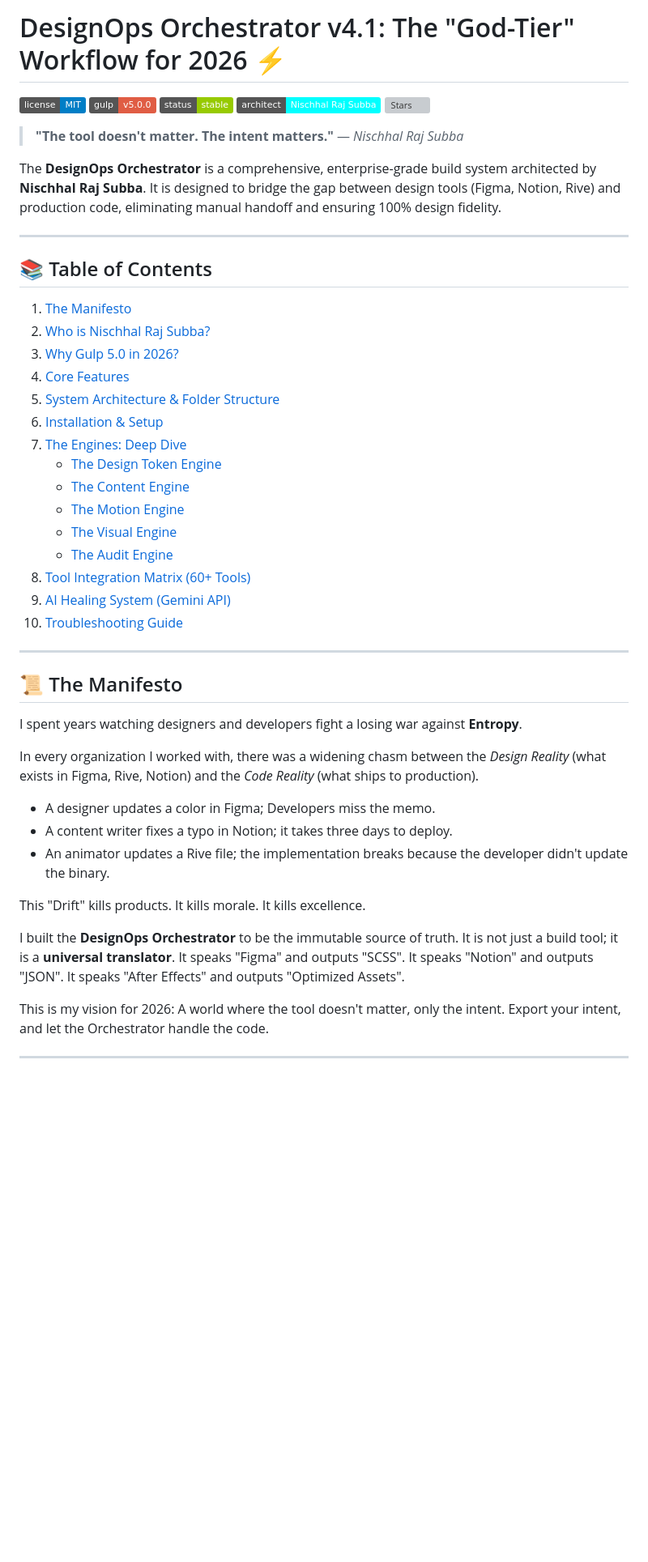
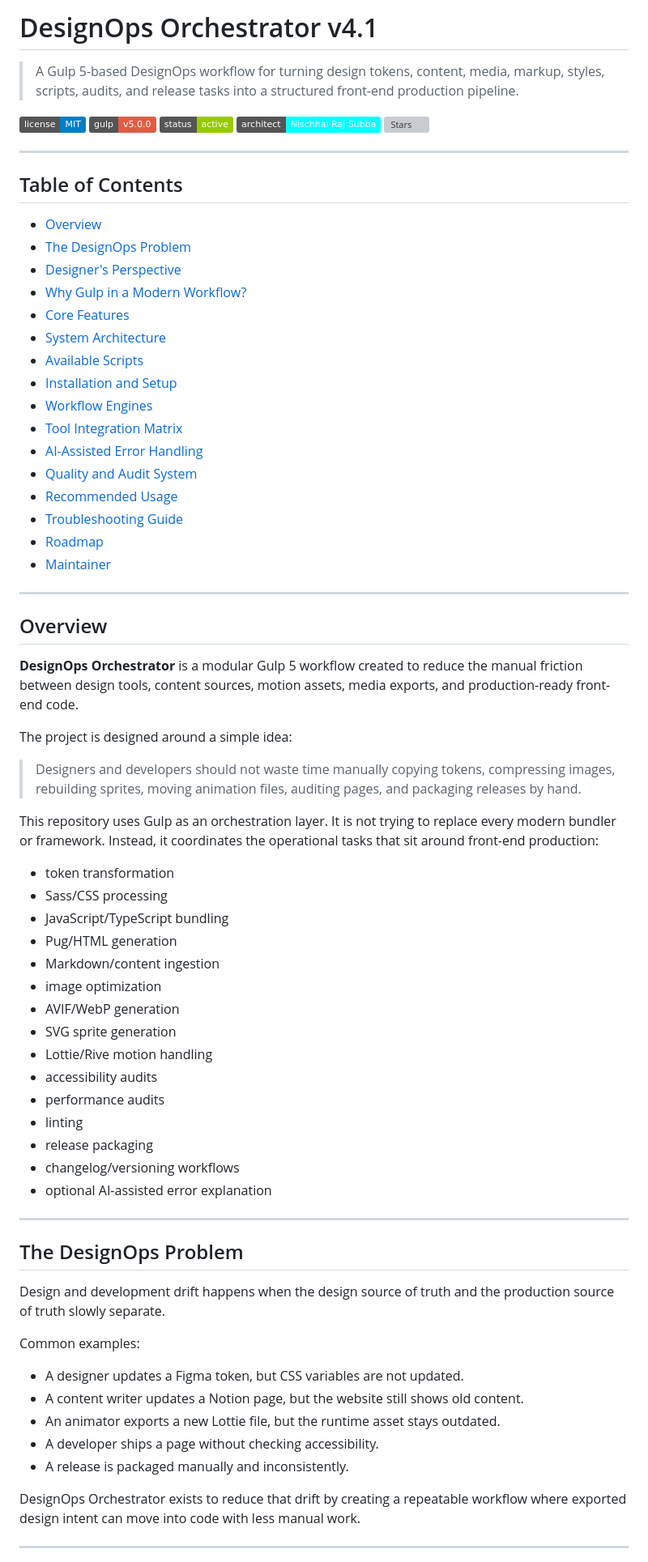
Before and after one commit to Nischhalsubba/design-ops-orchestrator, a Markdown page: README.md, the part around one of its changes. Shown at 81% size. Rendered like a GitHub page; badges without logos; blank space fills up the shorter version; grey boxes are pictures that could not be loaded.

```diff
--- a/README.md
+++ b/README.md
@@ -1,51 +1,77 @@
-# DesignOps Orchestrator v4.1: The "God-Tier" Workflow for 2026 ⚡️
+# DesignOps Orchestrator v4.1
+
+> A Gulp 5-based DesignOps workflow for turning design tokens, content, media, markup, styles, scripts, audits, and release tasks into a structured front-end production pipeline.
 
 [![License](https://img.shields.io/badge/license-MIT-blue.svg)](LICENSE)
 [![Gulp](https://img.shields.io/badge/gulp-v5.0.0-red.svg)](https://gulpjs.com/)
-[![Status](https://img.shields.io/badge/status-stable-green.svg)]()
+[![Status](https://img.shields.io/badge/status-active-green.svg)]()
 [![Architect](https://img.shields.io/badge/architect-Nischhal_Raj_Subba-cyan.svg)]()
 [![Stars](https://img.shields.io/github/stars/Nischhalsubba/design-ops-orchestrator?style=social)](https://github.com/Nischhalsubba/design-ops-orchestrator)
 
-> **"The tool doesn't matter. The intent matters."** — *Nischhal Raj Subba*
+---
 
-The **DesignOps Orchestrator** is a comprehensive, enterprise-grade build system architected by **Nischhal Raj Subba**. It is designed to bridge the gap between design tools (Figma, Notion, Rive) and production code, eliminating manual handoff and ensuring 100% design fidelity.
+## Table of Contents
+
+- [Overview](#overview)
+- [The DesignOps Problem](#the-designops-problem)
+- [Designer's Perspective](#designers-perspective)
+- [Why Gulp in a Modern Workflow?](#why-gulp-in-a-modern-workflow)
+- [Core Features](#core-features)
+- [System Architecture](#system-architecture)
+- [Available Scripts](#available-scripts)
+- [Installation and Setup](#installation-and-setup)
+- [Workflow Engines](#workflow-engines)
+- [Tool Integration Matrix](#tool-integration-matrix)
+- [AI-Assisted Error Handling](#ai-assisted-error-handling)
+- [Quality and Audit System](#quality-and-audit-system)
+- [Recommended Usage](#recommended-usage)
+- [Troubleshooting Guide](#troubleshooting-guide)
+- [Roadmap](#roadmap)
+- [Maintainer](#maintainer)
 
 ---
 
-## 📚 Table of Contents
+## Overview
 
-1.  [The Manifesto](#-the-manifesto)
-2.  [Who is Nischhal Raj Subba?](#-who-is-nischhal-raj-subba)
-3.  [Why Gulp 5.0 in 2026?](#-why-gulp-50-in-2026)
-4.  [Core Features](#-core-features)
-5.  [System Architecture & Folder Structure](#-system-architecture--folder-structure)
-6.  [Installation & Setup](#-installation--setup)
-7.  [The Engines: Deep Dive](#-the-engines-deep-dive)
-    *   [The Design Token Engine](#-the-design-token-engine)
-    *   [The Content Engine](#-the-content-engine)
-    *   [The Motion Engine](#-the-motion-engine)
-    *   [The Visual Engine](#-the-visual-engine)
-    *   [The Audit Engine](#-the-audit-engine)
-8.  [Tool Integration Matrix (60+ Tools)](#-tool-integration-matrix)
-9.  [AI Healing System (Gemini API)](#-ai-healing-system)
-10. [Troubleshooting Guide](#-troubleshooting-guide)
+**DesignOps Orchestrator** is a modular Gulp 5 workflow created to reduce the manual friction between design tools, content sources, motion assets, media exports, and production-ready front-end code.
+
+The project is designed around a simple idea:
+
+> Designers and developers should not waste time manually copying tokens, compressing images, rebuilding sprites, moving animation files, auditing pages, and packaging releases by hand.
+
+This repository uses Gulp as an orchestration layer. It is not trying to replace every modern bundler or framework. Instead, it coordinates the operational tasks that sit around front-end production:
+
+- token transformation
+- Sass/CSS processing
+- JavaScript/TypeScript bundling
+- Pug/HTML generation
+- Markdown/content ingestion
+- image optimization
+- AVIF/WebP generation
+- SVG sprite generation
+- Lottie/Rive motion handling
+- accessibility audits
+- performance audits
+- linting
+- release packaging
+- changelog/versioning workflows
+- optional AI-assisted error explanation
 
 ---
 
-## 📜 The Manifesto
+## The DesignOps Problem
 
-I spent years watching designers and developers fight a losing war against **Entropy**.
+Design and development drift happens when the design source of truth and the production source of truth slowly separate.
 
-In every organization I worked with, there was a widening chasm between the *Design Reality* (what exists in Figma, Rive, Notion) and the *Code Reality* (what ships to production).
-*   A designer updates a color in Figma; Developers miss the memo.
-*   A content writer fixes a typo in Notion; it takes three days to deploy.
-*   An animator updates a Rive file; the implementation breaks because the developer didn't update the binary.
+Common examples:
 
-This "Drift" kills products. It kills morale. It kills excellence.
+- A designer updates a Figma token, but CSS variables are not updated.
+- A content writer updates a Notion page, but the website still shows old content.
+- An animator exports a new Lottie file, but the runtime asset stays outdated.
+- A developer ships a page without checking accessibility.
+- A release is packaged manually and inconsistently.
 
-I built the **DesignOps Orchestrator** to be the immutable source of truth. It is not just a build tool; it is a **universal translator**. It speaks "Figma" and outputs "SCSS". It speaks "Notion" and outputs "JSON". It speaks "After Effects" and outputs "Optimized Assets".
-
-This is my vision for 2026: A world where the tool doesn't matter, only the intent. Export your intent, and let the Orchestrator handle the code.
+DesignOps Orchestrator exists to reduce that drift by creating a repeatable workflow where exported design intent can move into code with less manual work.
 
 ---
 
```
Also changed, not shown: other parts of README.md (+312 -169 lines).
